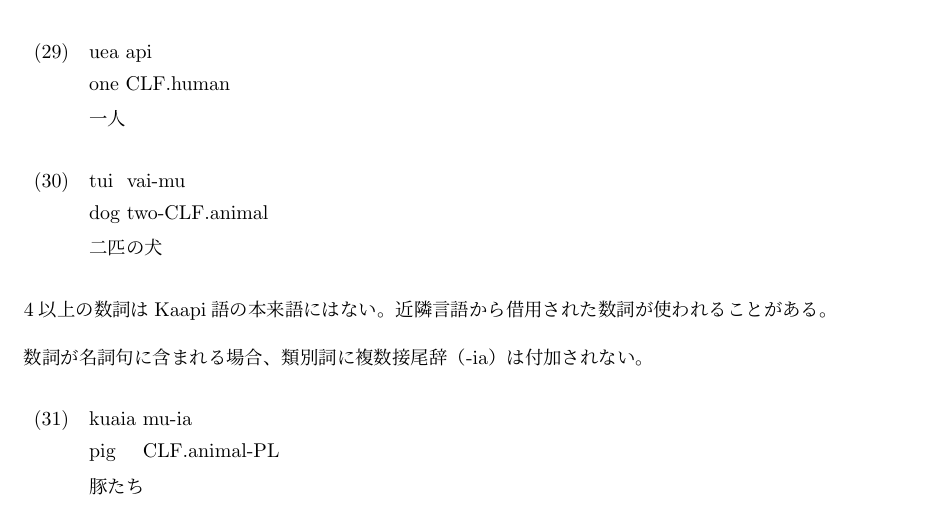
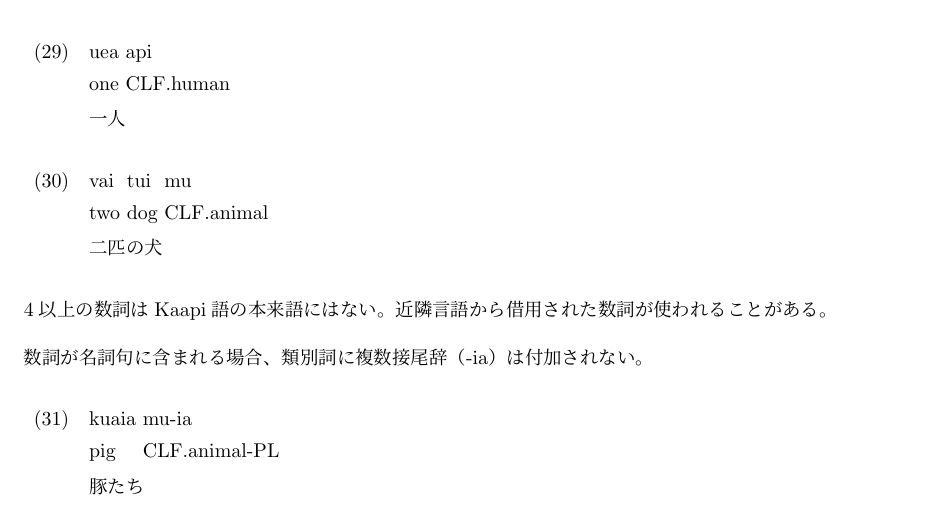
Before and after one commit to yuuri3/lang, a LaTeX document (myLanguage.tex, which reads section/形態論_数詞.tex): part of page 14 of 28, cut so that both start at the same text. Compiled offline with upLaTeX and dvipdfmx.

```diff
--- a/section/形態論_数詞.tex
+++ b/section/形態論_数詞.tex
@@ -12,11 +12,10 @@
     \glt 一人
 \end{exe}
 \begin{exe}
-    \ex \gll tui vai-mu \\
-    dog two-CLF.animal \\
+    \ex \gll vai tui mu \\
+    two dog CLF.animal \\
     \glt 二匹の犬
 \end{exe}
-% TODO : 形態素境界の確認：例文(4)では *vai-mu* とハイフンで繋がれていますが、これは数詞 *vai* と類別詞 *mu* が**接辞**または**接語**の関係にあることを示唆します。数詞と類別詞が独立した語ではなく、複合体として機能することを明記し、この複合体の内部構造（例：[数詞-類別詞]が複合語として機能するのか）を分析してください。
 
 4以上の数詞は\langname の本来語にはない。
 近隣言語から借用された数詞が使われることがある。
```
Also changed, not shown: section/section.tex (+1 -0 lines).
